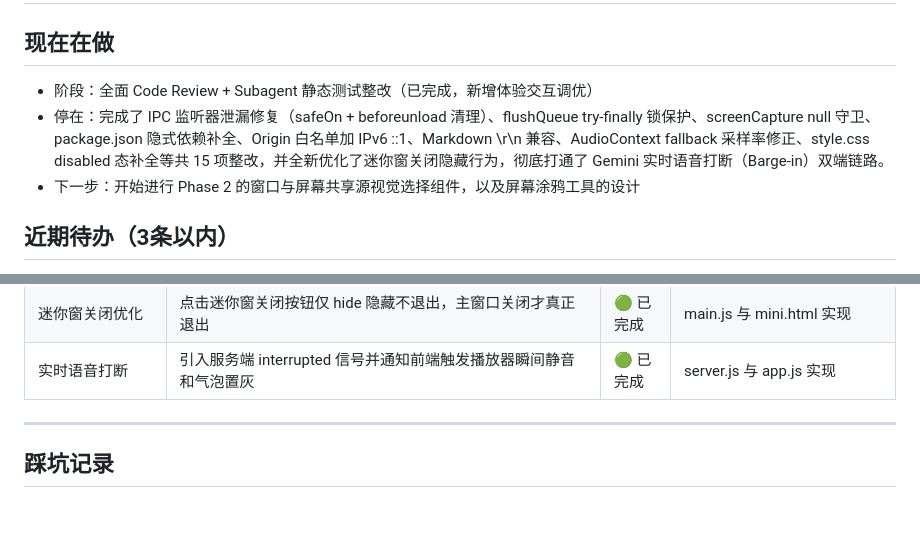
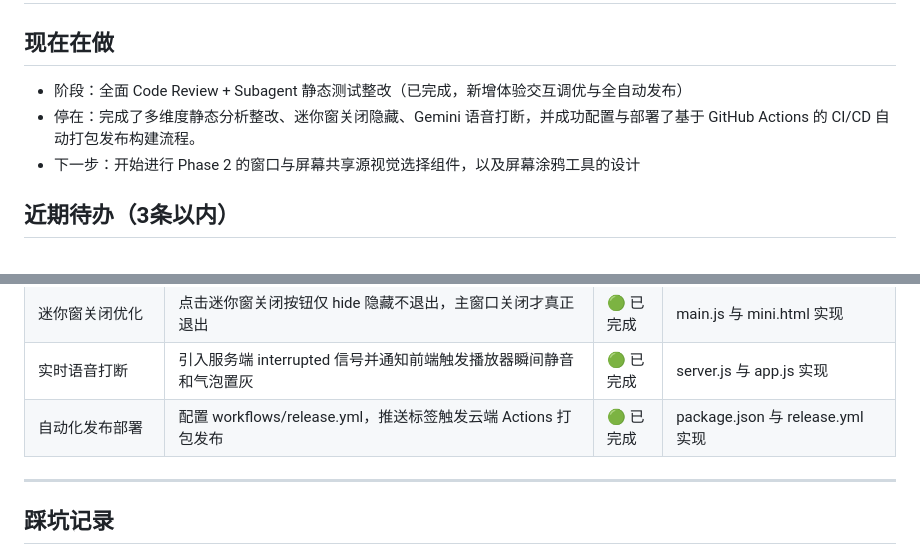
Before and after one commit to XisFool/gemini-livescreen, a Markdown page: progress.md, 2 parts joined by grey strips. GitHub-like rendering; blank space fills up the shorter version.

```diff
--- a/progress.md
+++ b/progress.md
@@ -1,8 +1,8 @@
 # LiveScreen 进度
 
 ## 现在在做
-- 阶段：全面 Code Review + Subagent 静态测试整改（已完成，新增体验交互调优）
-- 停在：完成了 IPC 监听器泄漏修复（safeOn + beforeunload 清理）、flushQueue try-finally 锁保护、screenCapture null 守卫、package.json 隐式依赖补全、Origin 白名单加 IPv6 ::1、Markdown \r\n 兼容、AudioContext fallback 采样率修正、style.css disabled 态补全等共 15 项整改，并全新优化了迷你窗关闭隐藏行为，彻底打通了 Gemini 实时语音打断（Barge-in）双端链路。
+- 阶段：全面 Code Review + Subagent 静态测试整改（已完成，新增体验交互调优与全自动发布）
+- 停在：完成了多维度静态分析整改、迷你窗关闭隐藏、Gemini 语音打断，并成功配置与部署了基于 GitHub Actions 的 CI/CD 自动打包发布构建流程。
 - 下一步：开始进行 Phase 2 的窗口与屏幕共享源视觉选择组件，以及屏幕涂鸦工具的设计
 
 ## 近期待办（3条以内）
@@ -42,6 +42,7 @@
 | Code Review 整改 | 9 维度静态分析整改 15 项（IPC 泄漏、锁防护、依赖补全、Origin ::1、Markdown 兼容等） | 🟢 已完成 | 全项目文件覆盖 |
 | 迷你窗关闭优化 | 点击迷你窗关闭按钮仅 hide 隐藏不退出，主窗口关闭才真正退出 | 🟢 已完成 | main.js 与 mini.html 实现 |
 | 实时语音打断 | 引入服务端 interrupted 信号并通知前端触发播放器瞬间静音和气泡置灰 | 🟢 已完成 | server.js 与 app.js 实现 |
+| 自动化发布部署 | 配置 workflows/release.yml，推送标签触发云端 Actions 打包发布 | 🟢 已完成 | package.json 与 release.yml 实现 |
 
 ---
 
```
Also changed, not shown: AGENTS.md (+2 -1 lines).
